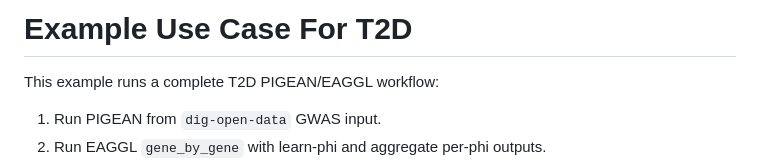
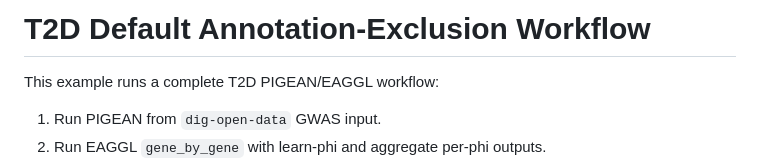
Before and after one commit to flannick/pigean, a Markdown page: docs/examples/t2d_default_exclusion_workflow.md, the part around the change. Rendered like a GitHub page.

Commit message:
Standardize workflow example docs

```diff
--- a/Example use case for T2D.md
+++ b/docs/examples/t2d_default_exclusion_workflow.md
@@ -1,4 +1,4 @@
-# Example Use Case For T2D
+# T2D Default Annotation-Exclusion Workflow
 
 This example runs a complete T2D PIGEAN/EAGGL workflow:
 
```
Also changed, not shown: docs/examples/t2d_mody_multitrait_workflow.md (added, +369 -0 lines).
